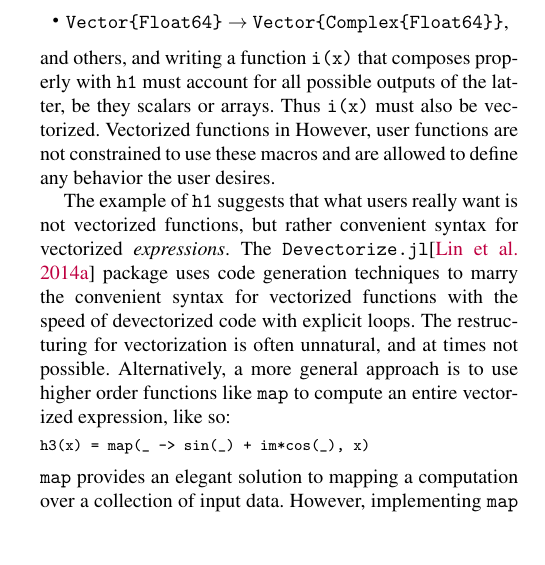
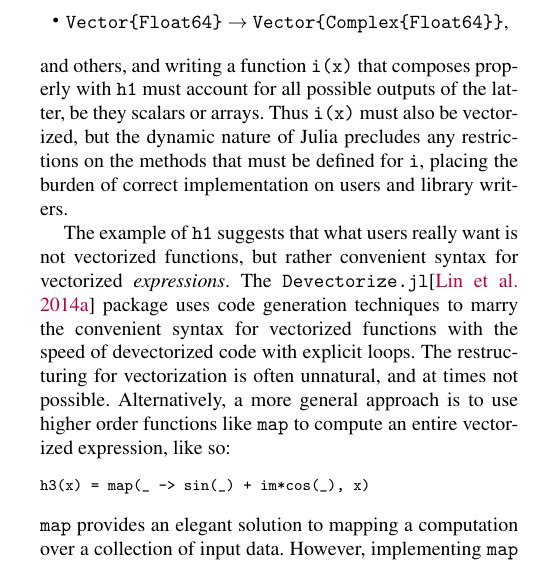
Before and after one commit to jiahao/julia-type-system, a LaTeX paper (pldi2015/pldi2015.tex): part of one column of page 12 of 16, cut so that both start at the same text, the shorter picture padded with empty space. Compiled offline with pdfLaTeX; a missing font is replaced by an installed copy or a similar font.

Commit message:
Clean up description of why vectorization is bad

```diff
--- a/pldi2015/pldi2015.tex
+++ b/pldi2015/pldi2015.tex
@@ -1262,9 +1262,10 @@ methods with function types
 %
 and others, and writing a function \verb|i(x)| that composes properly with
 \verb|h1| must account for all possible outputs of the latter, be they scalars
-or arrays. Thus \verb|i(x)| must also be vectorized. Vectorized functions in
-However, user functions are not constrained to use these macros and are allowed
-to define any behavior the user desires.
+or arrays. Thus \verb|i(x)| must also be vectorized, but the dynamic nature of
+Julia precludes any restrictions on the methods that must be defined for
+\verb|i|, placing the burden of correct implementation on users and library
+writers.
 
 The example of \verb|h1| suggests that what users really want is not vectorized
 functions, but rather convenient syntax for vectorized \textit{expressions}.
```
